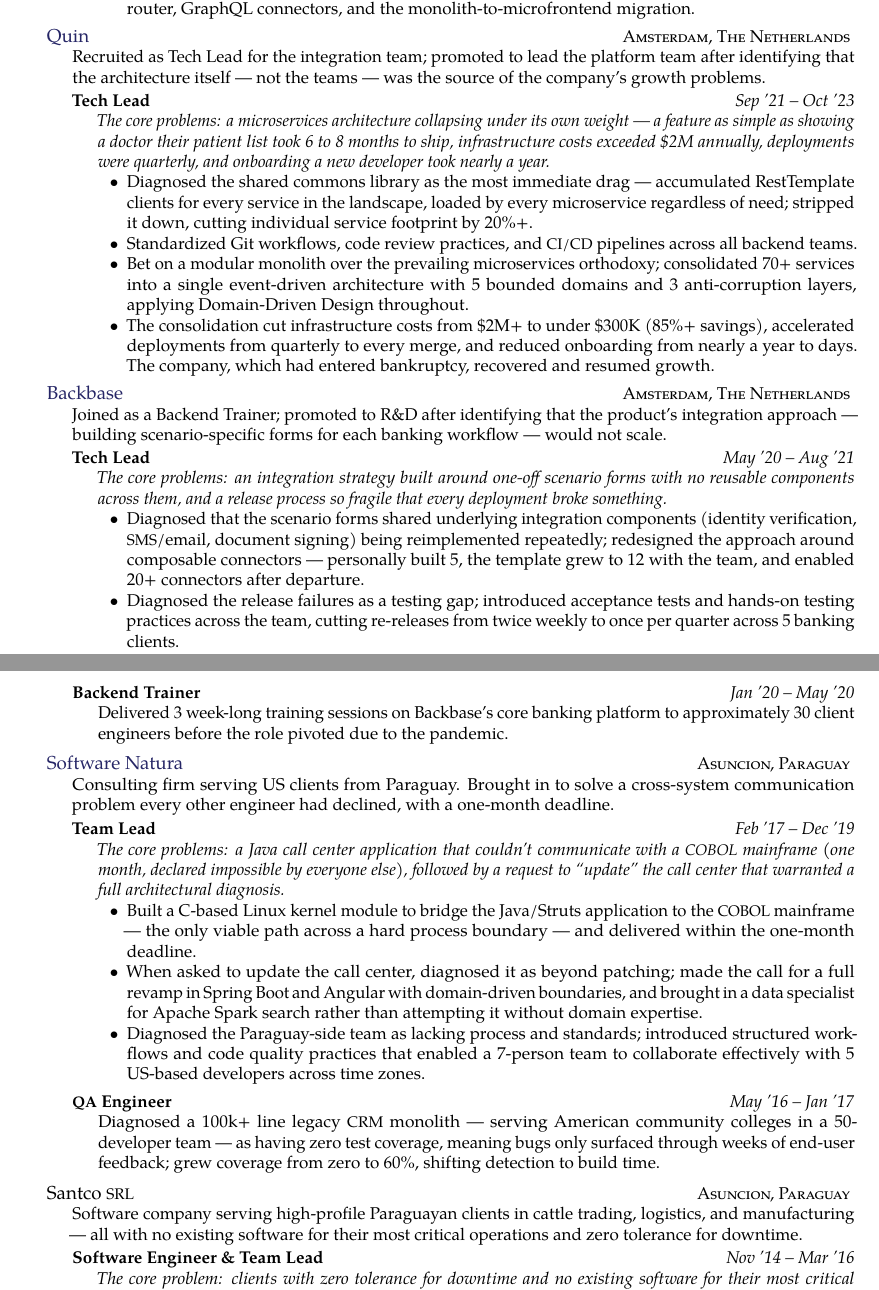
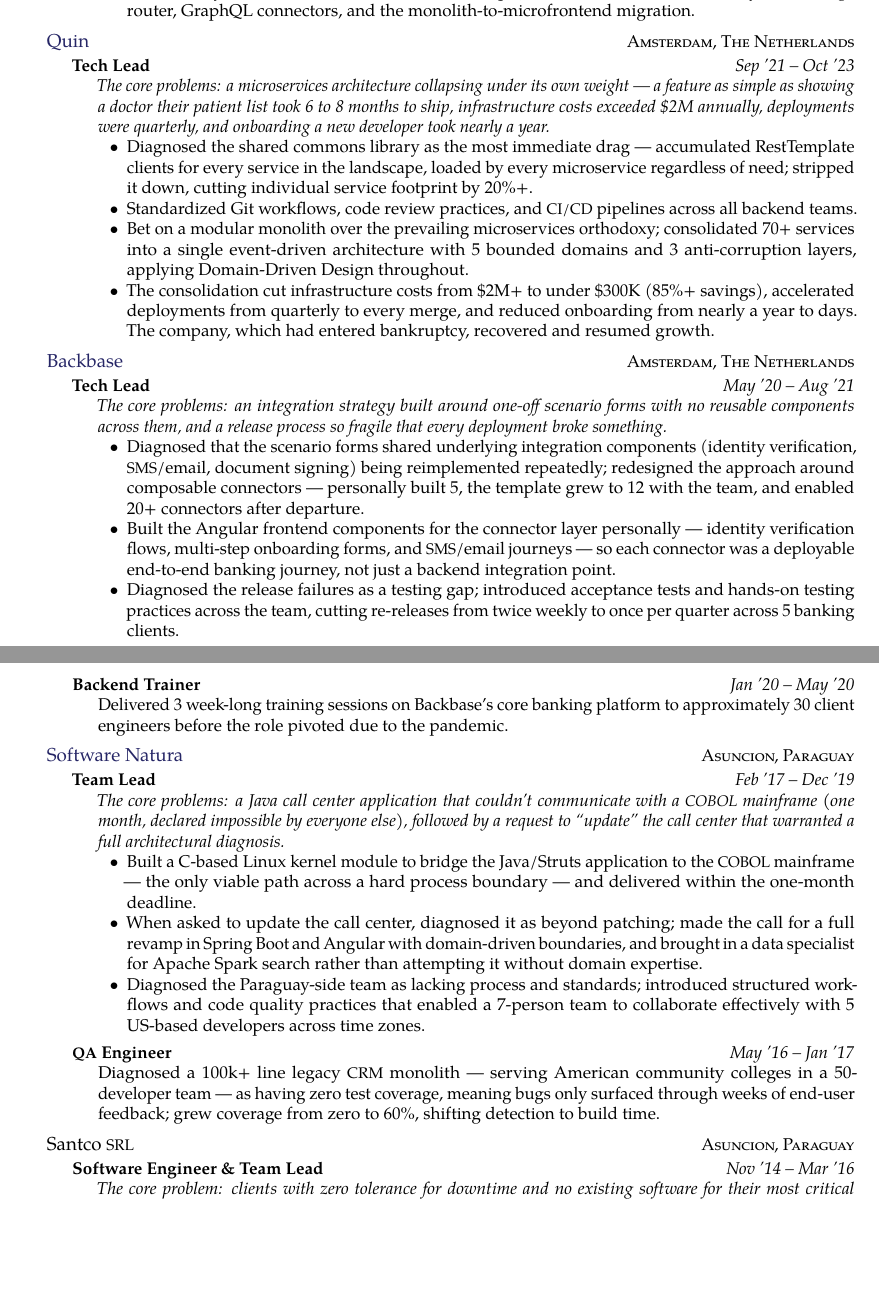
Before and after one commit to lugaramirez/charlie-victor, a LaTeX CV (cv_11.tex): two parts of pages 1 and 2 of 3, joined at a grey line, cut so that both start at the same text, the shorter picture padded with empty space. Compiled offline with pdfLaTeX.

Commit message:
cv: add Angular frontend bullet to Backbase; remove company intro descriptions
Co-Authored-By: Claude Sonnet 4.6 <noreply@anthropic.com>

```diff
--- a/cv_11.tex
+++ b/cv_11.tex
@@ -84,7 +84,6 @@
 \headedsection % Employer name which can include a hyperlink and location/URL on the right side of the page
 {\href{https://quin.md/nl}{Quin}}
 {\textsc{Amsterdam, The Netherlands}} {
-{\bodytext{Recruited as Tech Lead for the integration team; promoted to lead the platform team after identifying that the architecture itself --- not the teams --- was the source of the company's growth problems.}}
 
 \headedsubsection % Job title entry for the current employer
 {Tech Lead}
@@ -106,7 +105,6 @@
 \headedsection % Employer name which can include a hyperlink and location/URL on the right side of the page
 {\href{http://backbase.com/}{Backbase}}
 {\textsc{Amsterdam, The Netherlands}} {
-{\bodytext{Joined as a Backend Trainer; promoted to R\&D after identifying that the product's integration approach --- building scenario-specific forms for each banking workflow --- would not scale.}}
 
 \headedsubsection
 {Tech Lead}
@@ -115,6 +113,7 @@
 \textit{The core problems: an integration strategy built around one-off scenario forms with no reusable components across them, and a release process so fragile that every deployment broke something.}
 \begin{itemize}
   \item Diagnosed that the scenario forms shared underlying integration components (identity verification, \acr{SMS}/email, document signing) being reimplemented repeatedly; redesigned the approach around composable connectors --- personally built 5, the template grew to 12 with the team, and enabled 20+ connectors after departure.
+  \item Built the Angular frontend components for the connector layer personally --- identity verification flows, multi-step onboarding forms, and \acr{SMS}/email journeys --- so each connector was a deployable end-to-end banking journey, not just a backend integration point.
   \item Diagnosed the release failures as a testing gap; introduced acceptance tests and hands-on testing practices across the team, cutting re-releases from twice weekly to once per quarter across 5 banking clients.
 \end{itemize}
 }}
@@ -131,7 +130,6 @@
 \headedsection % Employer name which can include a hyperlink and location/URL on the right side of the page
 {\href{http://swnat.com/}{Software Natura}}
 {\textsc{Asuncion, Paraguay}} {
-{\bodytext{Consulting firm serving US clients from Paraguay. Brought in to solve a cross-system communication problem every other engineer had declined, with a one-month deadline.}}
 
 \headedsubsection
 {Team Lead}
@@ -157,7 +155,6 @@
 \headedsection % Employer name which can include a hyperlink and location/URL on the right side of the page
 {Santco \acr{SRL}}
 {\textsc{Asuncion, Paraguay}} {
-{\bodytext{Software company serving high-profile Paraguayan clients in cattle trading, logistics, and manufacturing --- all with no existing software for their most critical operations and zero tolerance for downtime.}}
 
 \headedsubsection
 {Software Engineer \& Team Lead}
```
